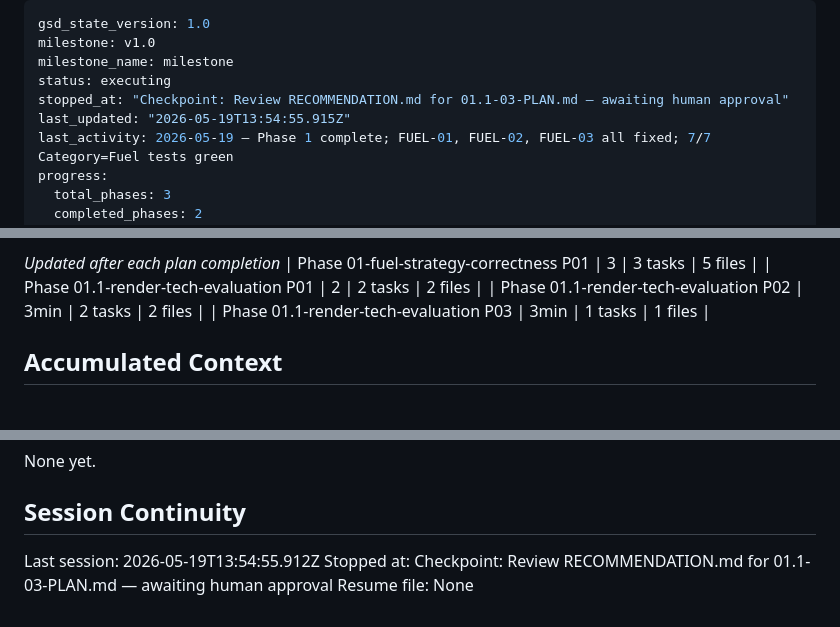
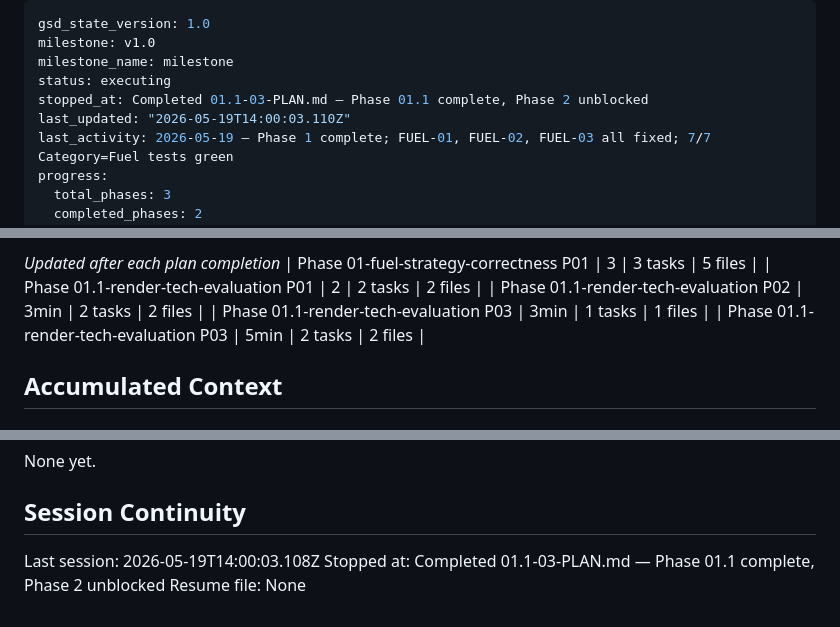
Before and after one commit to RomainRssl/DouzeAssistanceOverlay, a Markdown page: .planning/STATE.md, 3 parts joined by grey strips. Drawn GitHub-style.

Commit message:
docs(01.1-03): complete plan — RECOMMENDATION.md approved, Phase 01.1 done
- 01.1-03-SUMMARY.md updated with human approval confirmation (Romain, 2026-05-19)
- STATE.md: session record updated, approval decision added, progress recalculated
- ROADMAP.md: Phase 01.1 progress updated (3/3 plans complete)
- Phase 2 (UI Customization) now unblocked

```diff
--- a/.planning/STATE.md
+++ b/.planning/STATE.md
@@ -3,8 +3,8 @@ gsd_state_version: 1.0
 milestone: v1.0
 milestone_name: milestone
 status: executing
-stopped_at: "Checkpoint: Review RECOMMENDATION.md for 01.1-03-PLAN.md — awaiting human approval"
-last_updated: "2026-05-19T13:54:55.915Z"
+stopped_at: Completed 01.1-03-PLAN.md — Phase 01.1 complete, Phase 2 unblocked
+last_updated: "2026-05-19T14:00:03.110Z"
 last_activity: 2026-05-19 — Phase 1 complete; FUEL-01, FUEL-02, FUEL-03 all fixed; 7/7 Category=Fuel tests green
 progress:
   total_phases: 3
@@ -55,6 +55,7 @@ Progress: [██████████] 100% (Phase 1)
 | Phase 01.1-render-tech-evaluation P01 | 2 | 2 tasks | 2 files |
 | Phase 01.1-render-tech-evaluation P02 | 3min | 2 tasks | 2 files |
 | Phase 01.1-render-tech-evaluation P03 | 3min | 1 tasks | 1 files |
+| Phase 01.1-render-tech-evaluation P03 | 5min | 2 tasks | 2 files |
 
 ## Accumulated Context
 
@@ -92,6 +94,6 @@ None yet.
 
 ## Session Continuity
 
-Last session: 2026-05-19T13:54:55.912Z
-Stopped at: Checkpoint: Review RECOMMENDATION.md for 01.1-03-PLAN.md — awaiting human approval
+Last session: 2026-05-19T14:00:03.108Z
+Stopped at: Completed 01.1-03-PLAN.md — Phase 01.1 complete, Phase 2 unblocked
 Resume file: None
```
Also changed, not shown: other parts of .planning/STATE.md (+1 -0 lines), 1 other file.
